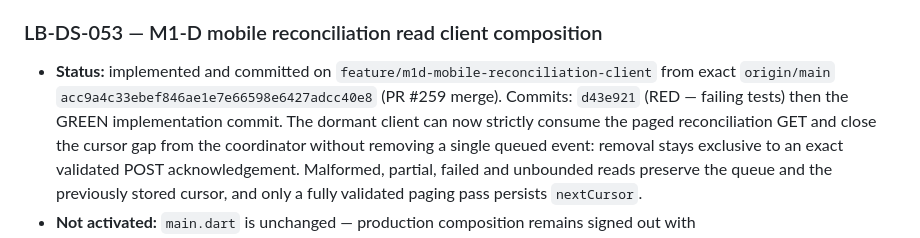
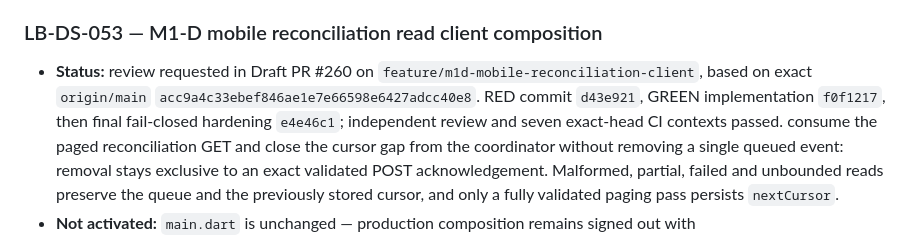
Before and after one commit to bahramghorbani/learnbox, a Markdown page: CURRENT_WORK.md, the part around the change. Drawn GitHub-style.

```diff
--- a/CURRENT_WORK.md
+++ b/CURRENT_WORK.md
@@ -19,9 +19,8 @@
 
 ### LB-DS-053 — M1-D mobile reconciliation read client composition
 
-- **Status:** implemented and committed on `feature/m1d-mobile-reconciliation-client` from exact
-  `origin/main` `acc9a4c33ebef846ae1e7e66598e6427adcc40e8` (PR #259 merge). Commits: `d43e921`
-  (RED — failing tests) then the GREEN implementation commit. The dormant client can now strictly
+- **Status:** review requested in Draft PR #260 on `feature/m1d-mobile-reconciliation-client`, based on exact
+  `origin/main` `acc9a4c33ebef846ae1e7e66598e6427adcc40e8`. RED commit `d43e921`, GREEN implementation `f0f1217`, then final fail-closed hardening `e4e46c1`; independent review and seven exact-head CI contexts passed.
   consume the paged reconciliation GET and close the cursor gap from the coordinator without
   removing a single queued event: removal stays exclusive to an exact validated POST
   acknowledgement. Malformed, partial, failed and unbounded reads preserve the queue and the
```
Also changed, not shown: .ai/WORK_QUEUE.md (+1 -1 lines), .ai/worker-reports/LB-DS-053.md (+2 -2 lines).
